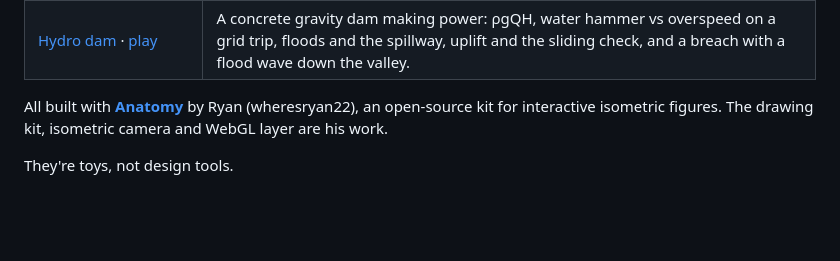
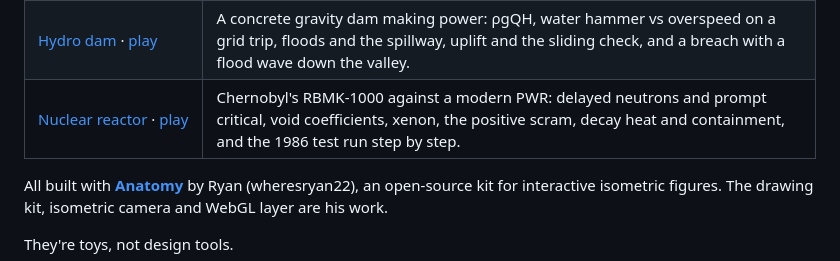
Before and after one commit to Dizzyfer/Anatomy, a Markdown page: README.md, the part around the change. GitHub-like rendering; blank space fills up the shorter version.

Commit message:
Add nuclear reactor figure (RBMK vs PWR)
Co-Authored-By: Claude Opus 5.5 <noreply@anthropic.com>
Claude-Session: https://claude.ai/code/session_015v5VGpLKiBfwhSxopmtC4k

```diff
--- a/README.md
+++ b/README.md
@@ -26,6 +26,7 @@ Interactive engineering toys you can break. Poke them, push them past the limit,
 | [Overclocking a CPU](overclock/) · [play](https://dizzyfer.github.io/Anatomy/overclock/) | Clock, voltage and four coolers up to an LN2 pot: power with voltage squared, thermal runaway, the voltage wall, blue screens, the silicon lottery, the cold bug, and a VRM letting go with the safeties off. |
 | [Jet engine](jet/) · [play](https://dizzyfer.github.io/Anatomy/jet/) | A GE9X-sized turbofan cut in half: bypass vs core, throttle to the 597 kN record, a goose, a flock and surges, the fan blade-off containment test, and an HP turbine burst with the FADEC off. |
 | [Hydro dam](dam/) · [play](https://dizzyfer.github.io/Anatomy/dam/) | A concrete gravity dam making power: ρgQH, water hammer vs overspeed on a grid trip, floods and the spillway, uplift and the sliding check, and a breach with a flood wave down the valley. |
+| [Nuclear reactor](reactor/) · [play](https://dizzyfer.github.io/Anatomy/reactor/) | Chernobyl's RBMK-1000 against a modern PWR: delayed neutrons and prompt critical, void coefficients, xenon, the positive scram, decay heat and containment, and the 1986 test run step by step. |
 
 All built with [**Anatomy**](https://github.com/wheresryan22/anatomy) by Ryan (wheresryan22), an open-source kit for interactive isometric figures. The drawing kit, isometric camera and WebGL layer are his work.
 
```
Also changed, not shown: reactor/README.md (added, +35 -0 lines), reactor/docs/thumb.jpg (added), 5 other files.
